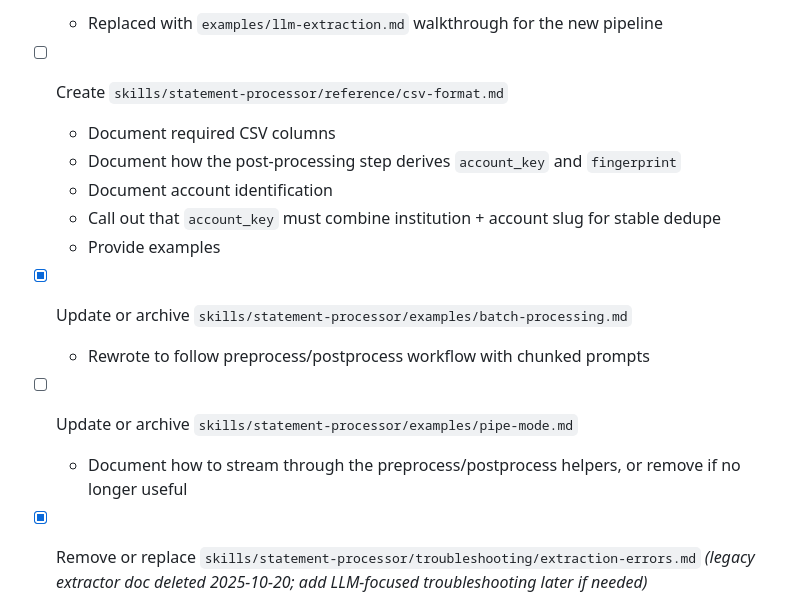
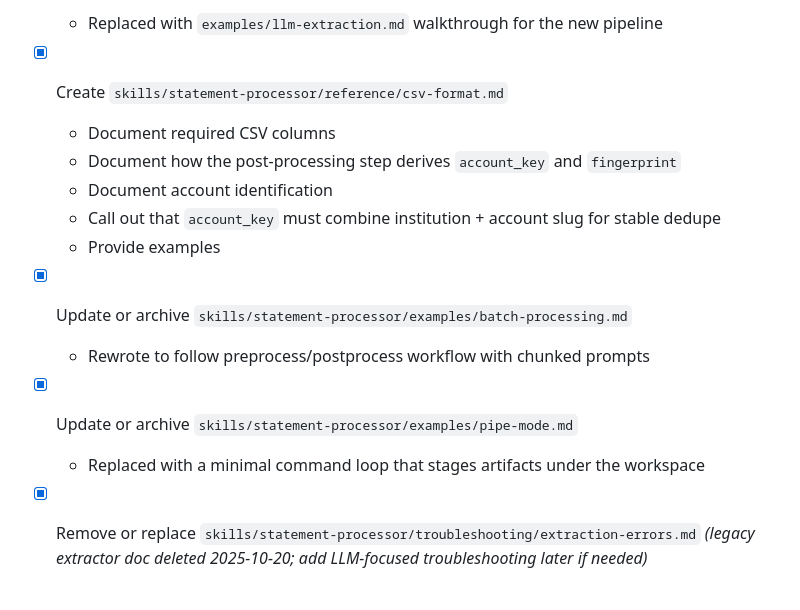
Before and after one commit to figelwump/fin-agent, a Markdown page: plans/plan_llm_statement_processor_102025.md, the part around the change. Rendered like a GitHub page.

Commit message:
Document enriched CSV schema and refresh pipe-mode example

```diff
--- a/plans/plan_llm_statement_processor_102025.md
+++ b/plans/plan_llm_statement_processor_102025.md
@@ -222,7 +222,7 @@ python skills/statement-processor/preprocess.py --batch --max-statements-per-pro
 - [x] Update `skills/statement-processor/examples/single-statement.md`
   - Replaced with `examples/llm-extraction.md` walkthrough for the new pipeline
 
-- [ ] Create `skills/statement-processor/reference/csv-format.md`
+- [x] Create `skills/statement-processor/reference/csv-format.md`
   - Document required CSV columns
   - Document how the post-processing step derives `account_key` and `fingerprint`
   - Document account identification
@@ -232,8 +232,8 @@ python skills/statement-processor/preprocess.py --batch --max-statements-per-pro
 - [x] Update or archive `skills/statement-processor/examples/batch-processing.md`
   - Rewrote to follow preprocess/postprocess workflow with chunked prompts
 
-- [ ] Update or archive `skills/statement-processor/examples/pipe-mode.md`
-  - Document how to stream through the preprocess/postprocess helpers, or remove if no longer useful
+- [x] Update or archive `skills/statement-processor/examples/pipe-mode.md`
+  - Replaced with a minimal command loop that stages artifacts under the workspace
 
 - [x] Remove or replace `skills/statement-processor/troubleshooting/extraction-errors.md` *(legacy extractor doc deleted 2025-10-20; add LLM-focused troubleshooting later if needed)*
 
```
Also changed, not shown: 2 other files.
